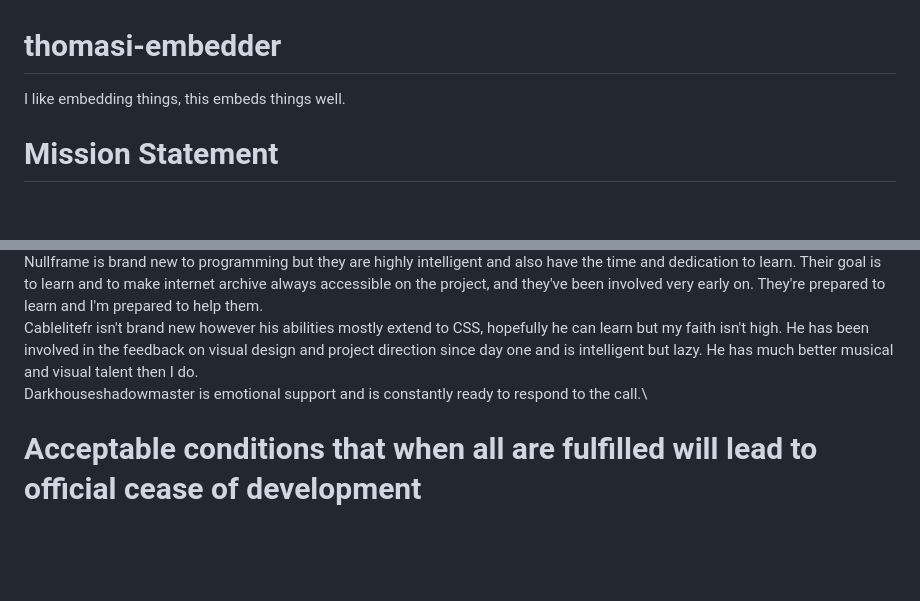
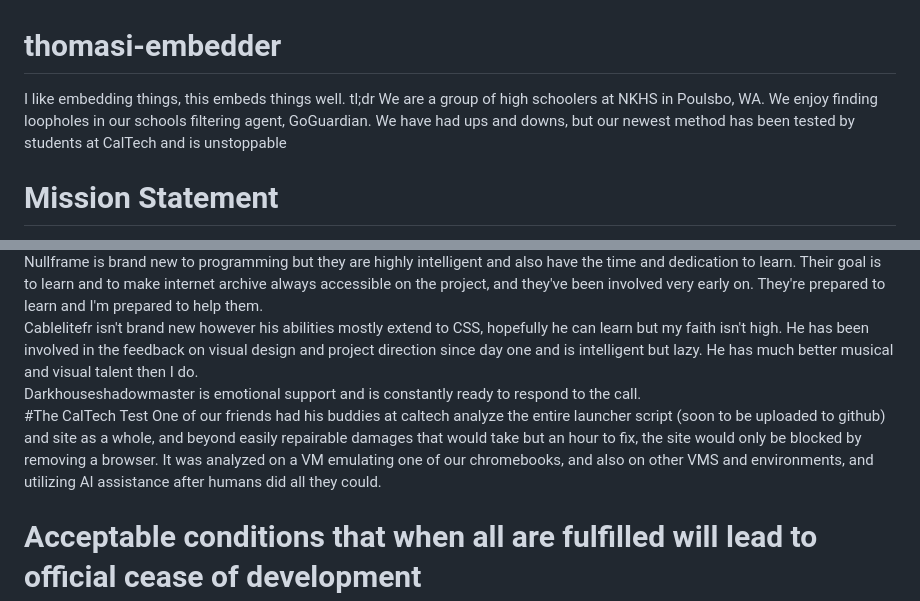
Before and after one commit to omtegu2-bot/thomasi-embedder, a Markdown page: README.md, 2 parts joined by grey strips. GitHub-like rendering; blank space fills up the shorter version.

Commit message:
Update README with CalTech test and project information
Added a section about the CalTech test and updated project details.

```diff
--- a/README.md
+++ b/README.md
@@ -1,5 +1,6 @@
 # thomasi-embedder
 I like embedding things, this embeds things well.
+tl;dr We are a group of high schoolers at NKHS in Poulsbo, WA. We enjoy finding loopholes in our schools filtering agent, GoGuardian. We have had ups and downs, but our newest method has been tested by students at CalTech and is unstoppable
 # Mission Statement
 The Thomasi-Embedder is made with the purpose of delievering a taste of the internet to those in a restricted environment like a school.
 Yeah this is a pretty fun project, we like people using it, our goal is to get it working under Securly after we get a tester, improve Goguardian evade tech, and research into ways to make this work on all systems. If you can help, please commit! None of the developers even use the site for anything beyond the rare blocked wikipedia article or manga excursion or really needing super metroid in school. We will soon be adding even more content, and we intend to fix any block, and you can lead your school district all around the chain. Start from codepen and see how long they take.
@@ -39,6 +40,8 @@ There is another user who doesn't currently have a credited email due to his onl
 Nullframe is brand new to programming but they are highly intelligent and also have the time and dedication to learn. Their goal is to learn and to make internet archive always accessible on the project, and they've been involved very early on. They're prepared to learn and I'm prepared to help them.\
 Cablelitefr isn't brand new however his abilities mostly extend to CSS, hopefully he can learn but my faith isn't high. He has been involved in the feedback on visual design and project direction since day one and is intelligent but lazy. He has much better musical and visual talent then I do.\
 Darkhouseshadowmaster is emotional support and is constantly ready to respond to the call.\
+#The CalTech Test
+One of our friends had his buddies at caltech analyze the entire launcher script (soon to be uploaded to github) and site as a whole, and beyond easily repairable damages that would take but an hour to fix, the site would only be blocked by removing a browser. It was analyzed on a VM emulating one of our chromebooks, and also on other VMS and environments, and utilizing AI assistance after humans did all they could.
 # Acceptable conditions that when all are fulfilled will lead to official cease of development
 1. - Phones and earbuds should be considered an actual offense and should be confinscated if used, ideally beginning of day
 2. - Unblocking of Github, Codepen, and Youtube
```
